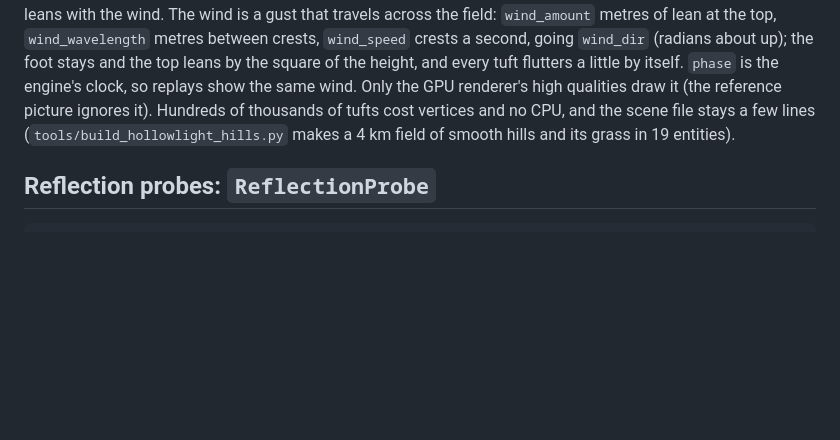
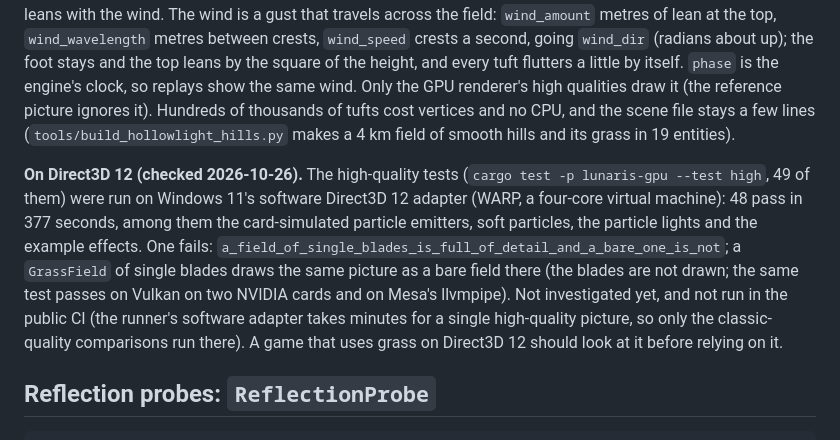
Before and after one commit to AizenKai1001/lunaris, a Markdown page: docs/GPU.md, the part around the change. Rendered like a GitHub page; blank space fills up the shorter version.

````diff
--- a/docs/GPU.md
+++ b/docs/GPU.md
@@ -288,6 +288,8 @@ Give `PbrMaps` a `height` map (white = high; Poly Haven's `disp`) and `height_sc
 
 A `GrassField` puts grass on a `Terrain` without a single entity for it: round the camera, up to `radius` metres, the GPU lays tufts of the model `mesh` (a `.glb` of a few crossed cards of grass, standing on y = 0 and about 0.6 m tall, with its picture as a material so it is cut out) on the ground at about `density` tufts per square metre near the camera. The ground is read from the terrain's heightmap on the card, so the tufts follow it. Three rings (fine tufts near, bigger ones further out) overlap and swap by scale, so nothing pops. Every tuft is turned, sized (`size`, the smallest and biggest scale) and tinted (between `color_a` and `color_b`, multipliers of the picture) by hashes of where it stands, and is darker at its foot (the grass at the bottom of a field is in shade); its normal leans with the wind. The wind is a gust that travels across the field: `wind_amount` metres of lean at the top, `wind_wavelength` metres between crests, `wind_speed` crests a second, going `wind_dir` (radians about up); the foot stays and the top leans by the square of the height, and every tuft flutters a little by itself. `phase` is the engine's clock, so replays show the same wind. Only the GPU renderer's high qualities draw it (the reference picture ignores it). Hundreds of thousands of tufts cost vertices and no CPU, and the scene file stays a few lines (`tools/build_hollowlight_hills.py` makes a 4 km field of smooth hills and its grass in 19 entities).
 
+**On Direct3D 12 (checked 2026-10-26).** The high-quality tests (`cargo test -p lunaris-gpu --test high`, 49 of them) were run on Windows 11's software Direct3D 12 adapter (WARP, a four-core virtual machine): 48 pass in 377 seconds, among them the card-simulated particle emitters, soft particles, the particle lights and the example effects. One fails: `a_field_of_single_blades_is_full_of_detail_and_a_bare_one_is_not`; a `GrassField` of single blades draws the same picture as a bare field there (the blades are not drawn; the same test passes on Vulkan on two NVIDIA cards and on Mesa's llvmpipe). Not investigated yet, and not run in the public CI (the runner's software adapter takes minutes for a single high-quality picture, so only the classic-quality comparisons run there). A game that uses grass on Direct3D 12 should look at it before relying on it.
+
 ## Reflection probes: `ReflectionProbe`
 
 ```
````
Also changed, not shown: README.md (+1 -0 lines).
